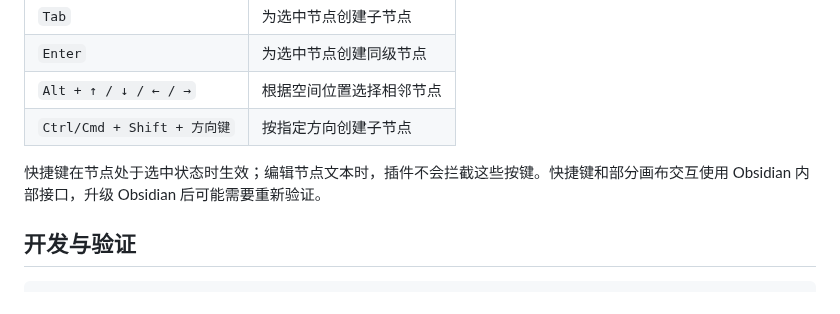
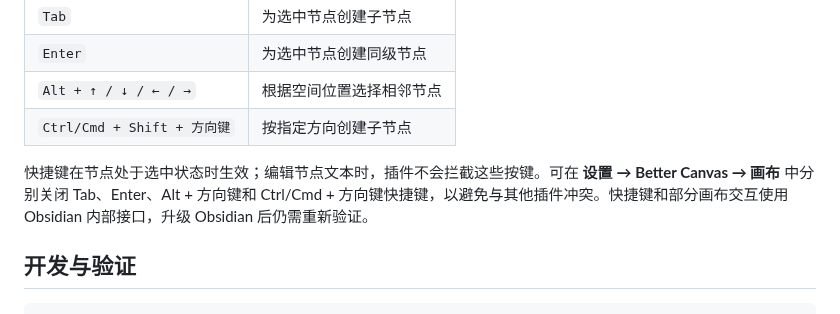
Before and after one commit to OneLastHuman/obsidian-better-canvas, a Markdown page: README.md, the part around the change. Rendered like a GitHub page.

```diff
--- a/README.md
+++ b/README.md
@@ -218,7 +218,7 @@ Codex CLI 使用自己的本地配置和模型供应商。节点内容与提示
 | `Alt + ↑ / ↓ / ← / →` | 根据空间位置选择相邻节点 |
 | `Ctrl/Cmd + Shift + 方向键` | 按指定方向创建子节点 |
 
-快捷键在节点处于选中状态时生效；编辑节点文本时，插件不会拦截这些按键。快捷键和部分画布交互使用 Obsidian 内部接口，升级 Obsidian 后可能需要重新验证。
+快捷键在节点处于选中状态时生效；编辑节点文本时，插件不会拦截这些按键。可在 **设置 → Better Canvas → 画布** 中分别关闭 Tab、Enter、Alt + 方向键和 Ctrl/Cmd + 方向键快捷键，以避免与其他插件冲突。快捷键和部分画布交互使用 Obsidian 内部接口，升级 Obsidian 后仍需重新验证。
 
 ## 开发与验证
 
```
Also changed, not shown: docs/INTEGRATION_MATRIX.md (+1 -1 lines).
